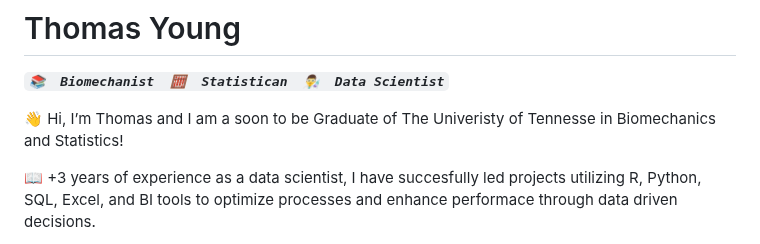
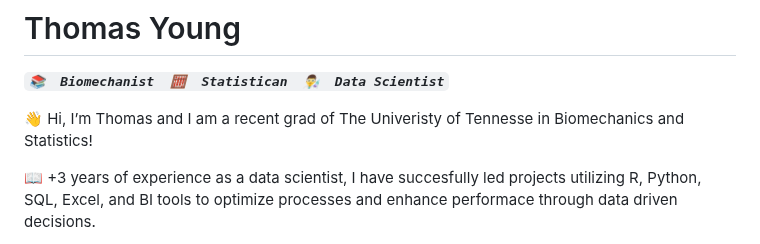
Before and after one commit to tbyoung4/tbyoung4, a Markdown page: README.md, the part around the change. GitHub-like rendering.

```diff
--- a/README.md
+++ b/README.md
@@ -2,7 +2,7 @@
 
 ***`📚  Biomechanist  🧮  Statistican  👨‍🔬  Data Scientist`***
 
-👋 Hi, I’m Thomas and I am a soon to be Graduate of The Univeristy of Tennesse in Biomechanics and Statistics!
+👋 Hi, I’m Thomas and I am a recent grad of The Univeristy of Tennesse in Biomechanics and Statistics!
 
 📖 +3 years of experience as a data scientist, I have succesfully led projects utilizing R, Python, SQL, Excel, and BI tools to optimize processes and enhance performace through data driven decisions.
 
```
